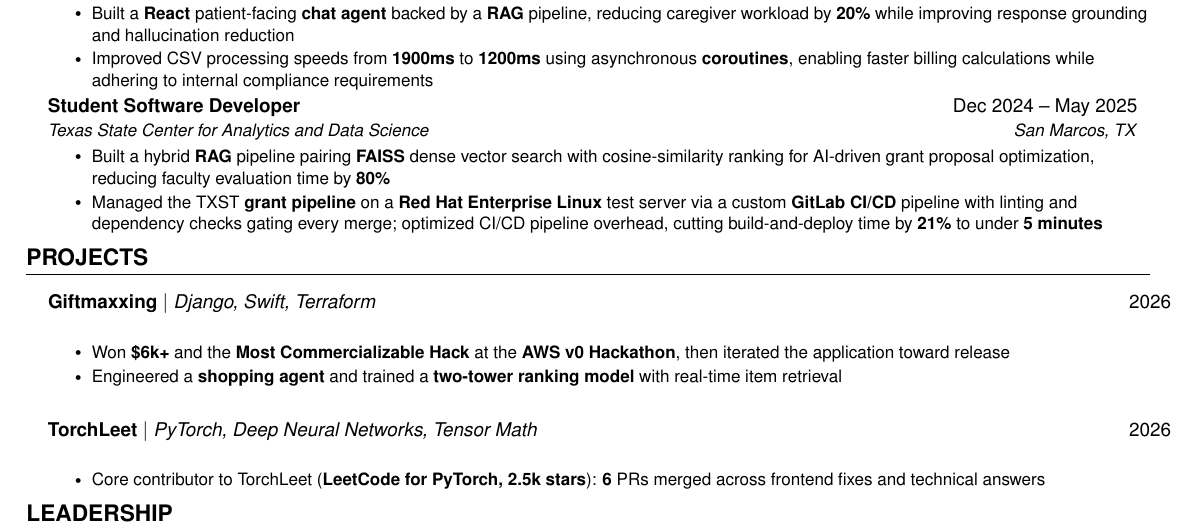
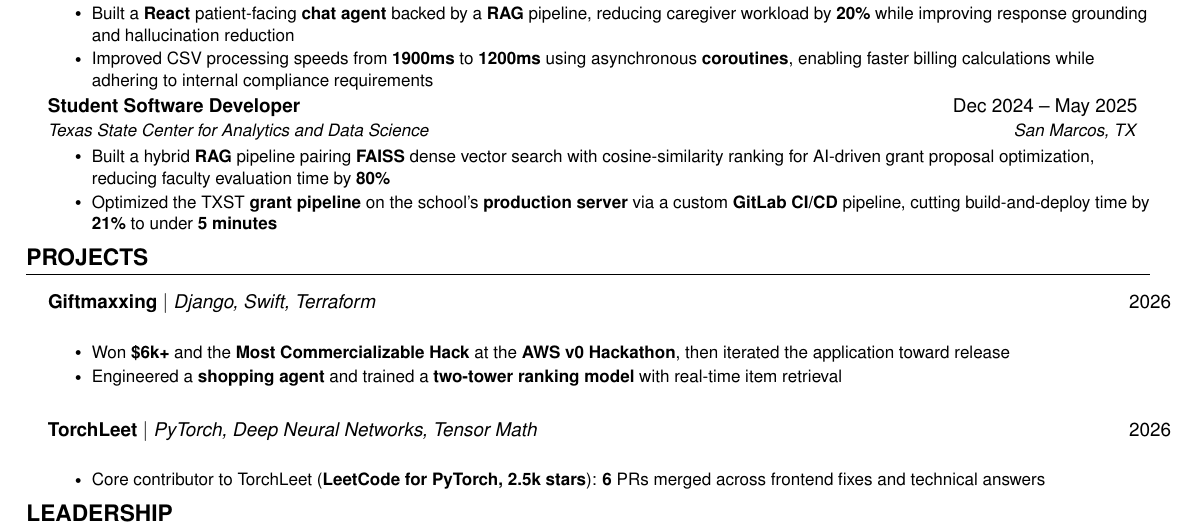
Before and after one commit to Tar-ive/portfolio-website, a LaTeX CV (resume/resume.tex): part of the page, cut so that both start at the same text. Compiled offline with pdfLaTeX.

Commit message:
content: grant pipeline bullet targets the production server
Co-Authored-By: Claude Opus 5.5 (1M context) <noreply@anthropic.com>

```diff
--- a/resume/resume.tex
+++ b/resume/resume.tex
@@ -183,7 +183,7 @@
   {Student Software Developer}{San Marcos, TX}
 \resumeItemListStart
   \resumeItem{Built a hybrid \textbf{RAG} pipeline pairing \textbf{FAISS} dense vector search with cosine-similarity ranking for AI-driven grant proposal optimization, reducing faculty evaluation time by \textbf{80\%}}
-  \resumeItem{Managed the TXST \textbf{grant pipeline} on a \textbf{Red Hat Enterprise Linux} test server via a custom \textbf{GitLab CI/CD} pipeline with linting and dependency checks gating every merge; optimized CI/CD pipeline overhead, cutting build-and-deploy time by \textbf{21\%} to under \textbf{5 minutes}}
+  \resumeItem{Optimized the TXST \textbf{grant pipeline} on the school's \textbf{production server} via a custom \textbf{GitLab CI/CD} pipeline, cutting build-and-deploy time by \textbf{21\%} to under \textbf{5 minutes}}
 \resumeItemListEnd
 
 \resumeSubHeadingListEnd
```
Also changed, not shown: resume/resume.pdf.
